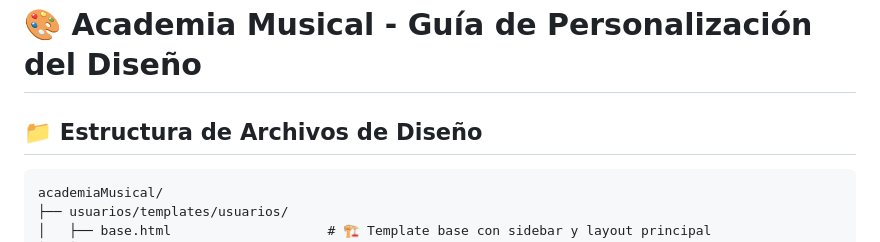
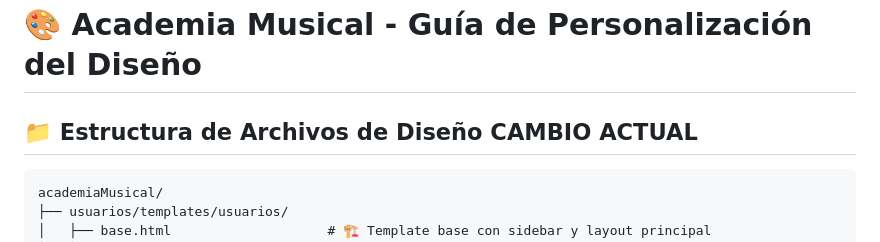
Before and after one commit to EstebanNic/academiaMusical, a Markdown page: GUIA_PERSONALIZACION.md, the part around the change. GitHub-like rendering.

Commit message:
Ultima Actualización

````diff
--- a/GUIA_PERSONALIZACION.md
+++ b/GUIA_PERSONALIZACION.md
@@ -1,6 +1,6 @@
 # 🎨 Academia Musical - Guía de Personalización del Diseño
 
-## 📁 Estructura de Archivos de Diseño
+## 📁 Estructura de Archivos de Diseño CAMBIO ACTUAL
 
 ```
 academiaMusical/
````
